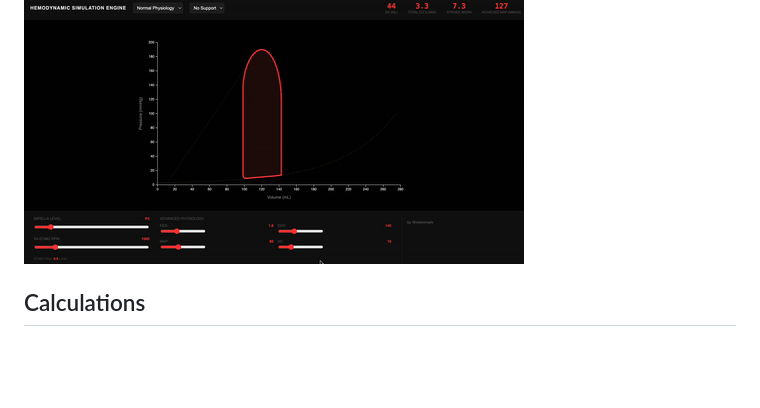
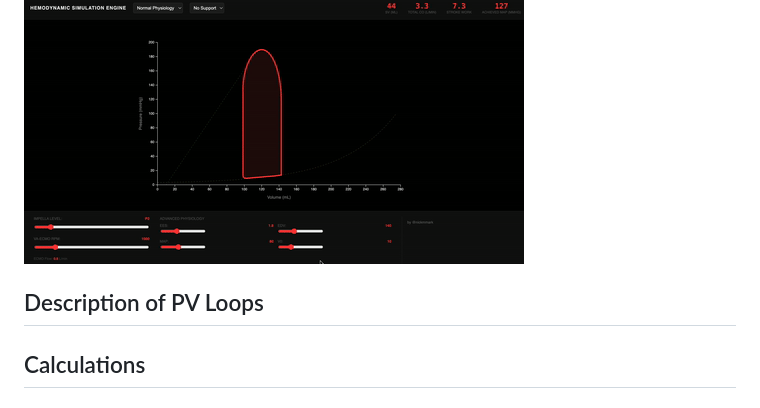
Before and after one commit to nickmmark/pressure-volume-loops, a Markdown page: README.md, the part around the change. Drawn GitHub-style; blank space fills up the shorter version.

```diff
--- a/README.md
+++ b/README.md
@@ -8,6 +8,10 @@ A simple open-source web-based simulator visualizes left ventricular pressure–
 Try it out [here](https://nickmmark.github.io/pressure-volume-loops/).
 
 ![](https://github.com/nickmmark/pressure-volume-loops/blob/main/hemodynamic_simulator_demo.gif)
+
+## Description of PV Loops
+
+
 
 ## Calculations
 
```
